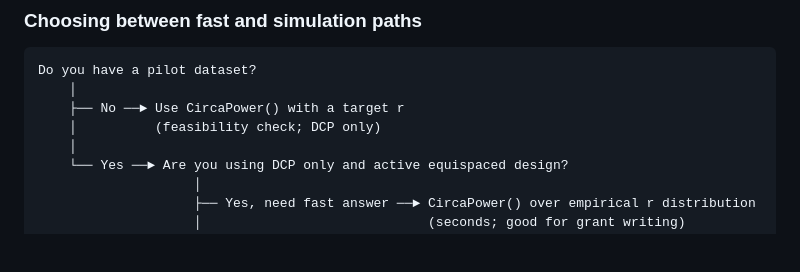
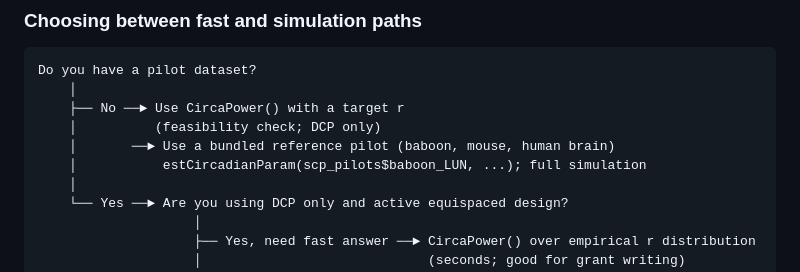
Before and after one commit to quythien/SCP, a Markdown page: vignettes/SCP_vignette.md, the part around the change. GitHub-like rendering; blank space fills up the shorter version.

Commit message:
Vignette: add bundled reference pilot option to decision tree

```diff
--- a/vignettes/SCP_vignette.md
+++ b/vignettes/SCP_vignette.md
@@ -438,6 +438,8 @@ Do you have a pilot dataset?
     │
     ├── No ──► Use CircaPower() with a target r
     │          (feasibility check; DCP only)
+    │       ──► Use a bundled reference pilot (baboon, mouse, human brain)
+    │           estCircadianParam(scp_pilots$baboon_LUN, ...); full simulation
     │
     └── Yes ──► Are you using DCP only and active equispaced design?
                     │
```
